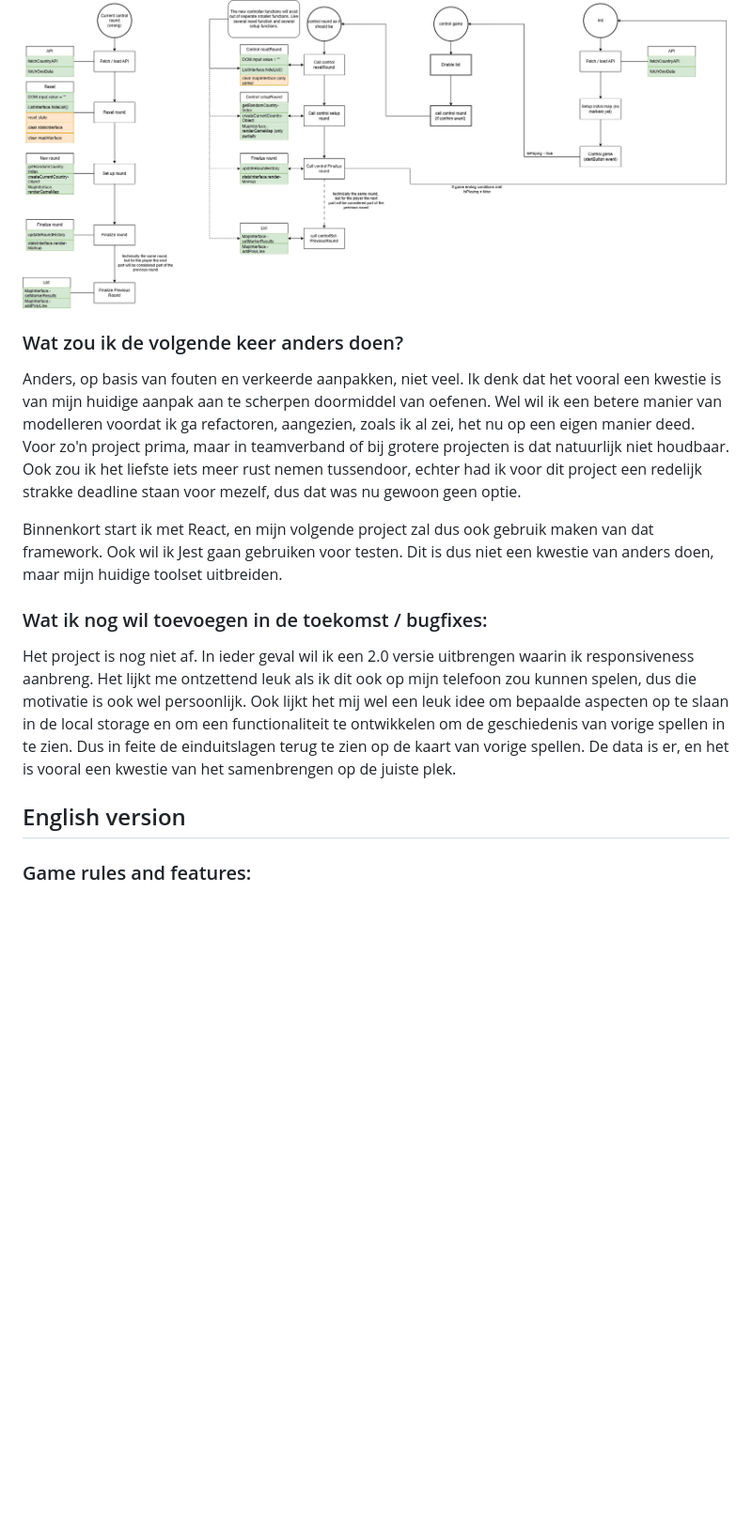
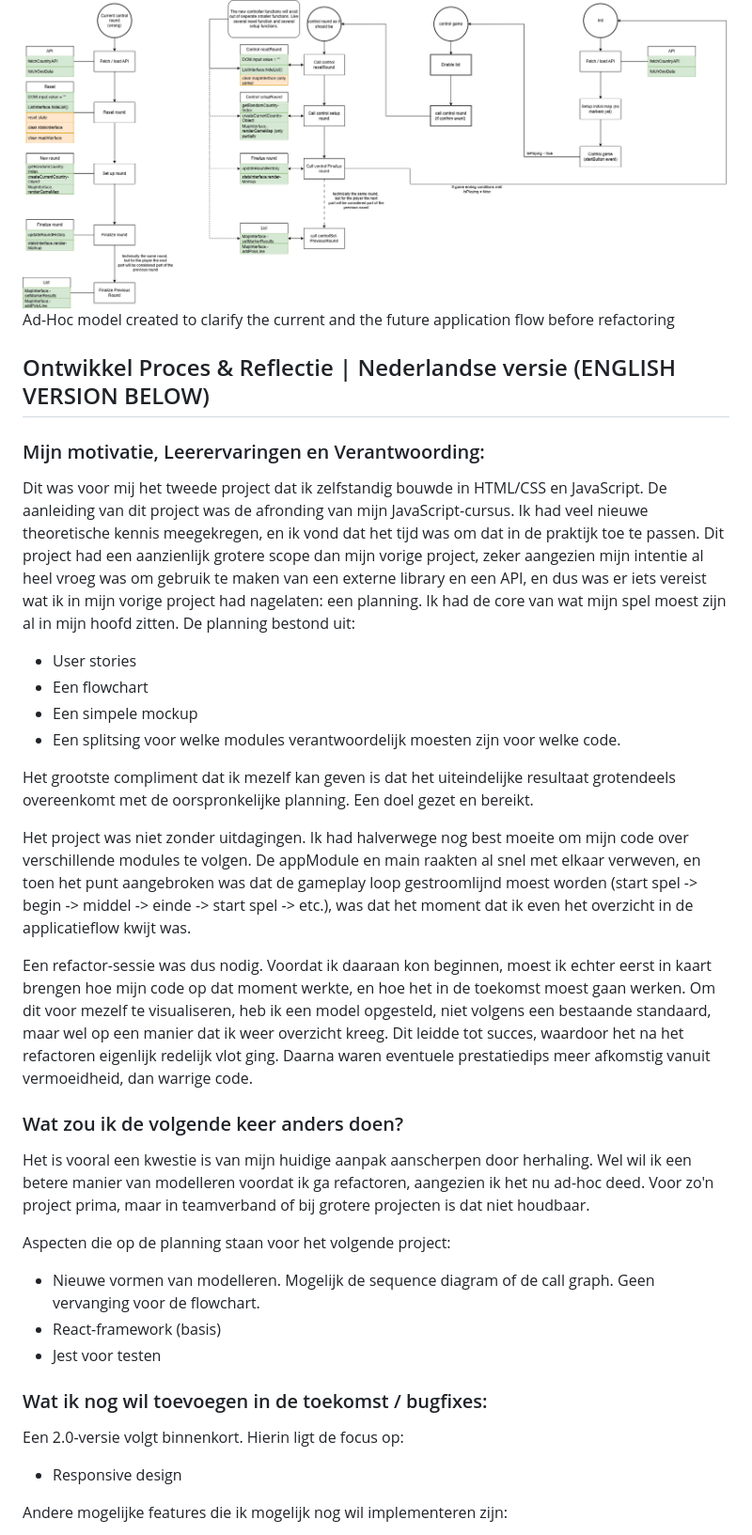
Before and after one commit to Jeroen-Kuilman/map-country-game, a Markdown page: README.md, the part around one of its changes. Shown at 94% size. Rendered like a GitHub page; blank space fills up the shorter version.

Commit message:
chore: updated README.md

```diff
--- a/README.md
+++ b/README.md
@@ -104,17 +123,39 @@ Toch was het niet zonder tegenslagen. Ik had halverwege toch nog best moeite om
 
 ![Mental model for refactoring](./Models/Flowchart%20guess%20country%20game-Init-game-round%20summary.drawio.png)
+Ad-Hoc model created to clarify the current and the future application flow before refactoring
+
+## Ontwikkel Proces & Reflectie | Nederlandse versie (ENGLISH VERSION BELOW)
+
+### Mijn motivatie, Leerervaringen en Verantwoording:
+
+Dit was voor mij het tweede project dat ik zelfstandig bouwde in HTML/CSS en JavaScript. De aanleiding van dit project was de afronding van mijn JavaScript-cursus. Ik had veel nieuwe theoretische kennis meegekregen, en ik vond dat het tijd was om dat in de praktijk toe te passen. Dit project had een aanzienlijk grotere scope dan mijn vorige project, zeker aangezien mijn intentie al heel vroeg was om gebruik te maken van een externe library en een API, en dus was er iets vereist wat ik in mijn vorige project had nagelaten: een planning. Ik had de core van wat mijn spel moest zijn al in mijn hoofd zitten. De planning bestond uit:
+
+- User stories
+- Een flowchart
+- Een simpele mockup
+- Een splitsing voor welke modules verantwoordelijk moesten zijn voor welke code.
+
+Het grootste compliment dat ik mezelf kan geven is dat het uiteindelijke resultaat grotendeels overeenkomt met de oorspronkelijke planning. Een doel gezet en bereikt.
+
+Het project was niet zonder uitdagingen. Ik had halverwege nog best moeite om mijn code over verschillende modules te volgen. De appModule en main raakten al snel met elkaar verweven, en toen het punt aangebroken was dat de gameplay loop gestroomlijnd moest worden (start spel -> begin -> middel -> einde -> start spel -> etc.), was dat het moment dat ik even het overzicht in de applicatieflow kwijt was.
+
+Een refactor-sessie was dus nodig. Voordat ik daaraan kon beginnen, moest ik echter eerst in kaart brengen hoe mijn code op dat moment werkte, en hoe het in de toekomst moest gaan werken. Om dit voor mezelf te visualiseren, heb ik een model opgesteld, niet volgens een bestaande standaard, maar wel op een manier dat ik weer overzicht kreeg. Dit leidde tot succes, waardoor het na het refactoren eigenlijk redelijk vlot ging. Daarna waren eventuele prestatiedips meer afkomstig vanuit vermoeidheid, dan warrige code.
 
 ### Wat zou ik de volgende keer anders doen?
 
-Anders, op basis van fouten en verkeerde aanpakken, niet veel. Ik denk dat het vooral een kwestie is van mijn huidige aanpak aan te scherpen doormiddel van oefenen. Wel wil ik een betere manier van modelleren voordat ik ga refactoren, aangezien, zoals ik al zei, het nu op een eigen manier deed. Voor zo'n project prima, maar in teamverband of bij grotere projecten is dat natuurlijk niet houdbaar. Ook zou ik het liefste iets meer rust nemen tussendoor, echter had ik voor dit project een redelijk strakke deadline staan voor mezelf, dus dat was nu gewoon geen optie.
+Het is vooral een kwestie is van mijn huidige aanpak aanscherpen door herhaling. Wel wil ik een betere manier van modelleren voordat ik ga refactoren, aangezien ik het nu ad-hoc deed. Voor zo'n project prima, maar in teamverband of bij grotere projecten is dat niet houdbaar.
 
-Binnenkort start ik met React, en mijn volgende project zal dus ook gebruik maken van dat framework. Ook wil ik Jest gaan gebruiken voor testen. Dit is dus niet een kwestie van anders doen, maar mijn huidige toolset uitbreiden.
+Aspecten die op de planning staan voor het volgende project:
+
+- Nieuwe vormen van modelleren. Mogelijk de sequence diagram of de call graph. Geen vervanging voor de flowchart.
+- React-framework (basis)
+- Jest voor testen
 
 ### Wat ik nog wil toevoegen in de toekomst / bugfixes:
 
-Het project is nog niet af. In ieder geval wil ik een 2.0 versie uitbrengen waarin ik responsiveness aanbreng. Het lijkt me ontzettend leuk als ik dit ook op mijn telefoon zou kunnen spelen, dus die motivatie is ook wel persoonlijk. Ook lijkt het mij wel een leuk idee om bepaalde aspecten op te slaan in de local storage en om een functionaliteit te ontwikkelen om de geschiedenis van vorige spellen in te zien. Dus in feite de einduitslagen terug te zien op de kaart van vorige spellen. De data is er, en het is vooral een kwestie van het samenbrengen op de juiste plek.
+Een 2.0-versie volgt binnenkort. Hierin ligt de focus op:
 
-## English version
+- Responsive design
 
-### Game rules and features:
+Andere mogelijke features die ik mogelijk nog wil implementeren zijn:
 
```
Also changed, not shown: other parts of README.md (+91 -29 lines).
